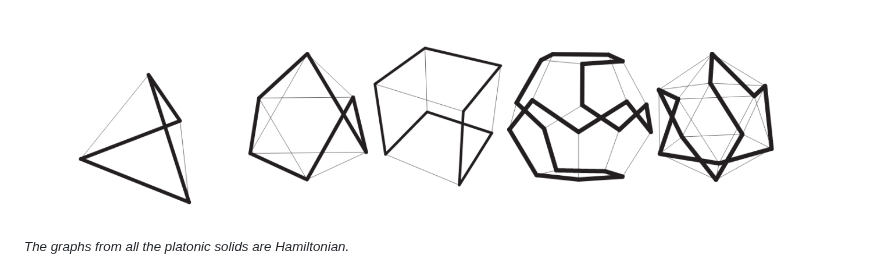
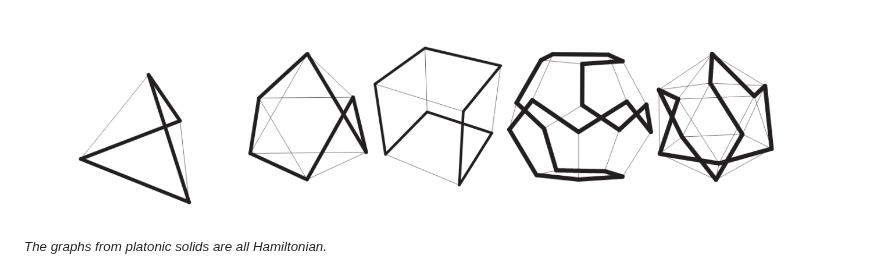
Before and after one commit to discocube/weaver, a Markdown page: README.md, the part around the change. Drawn GitHub-style.

```diff
--- a/README.md
+++ b/README.md
@@ -42,7 +42,7 @@ What links an endless contour line drawing and a Hamiltonian cycle? Both entail
 Similarly, a Hamiltonian cycle describes a graph by tracing a path along edges of the graph, visiting vertex precisely once before returning to the beginning vertex. The path connects the vertices in a continuous line, describing the graph object.
 
 ![Alt text](imgs/hambw.png)
-<small><em>The graphs from all the platonic solids are Hamiltonian.</em></small>
+<small><em>The graphs from platonic solids are all Hamiltonian.</em></small>
 
 <div style="display: flex;">
   <div style="flex: 1;">
```
